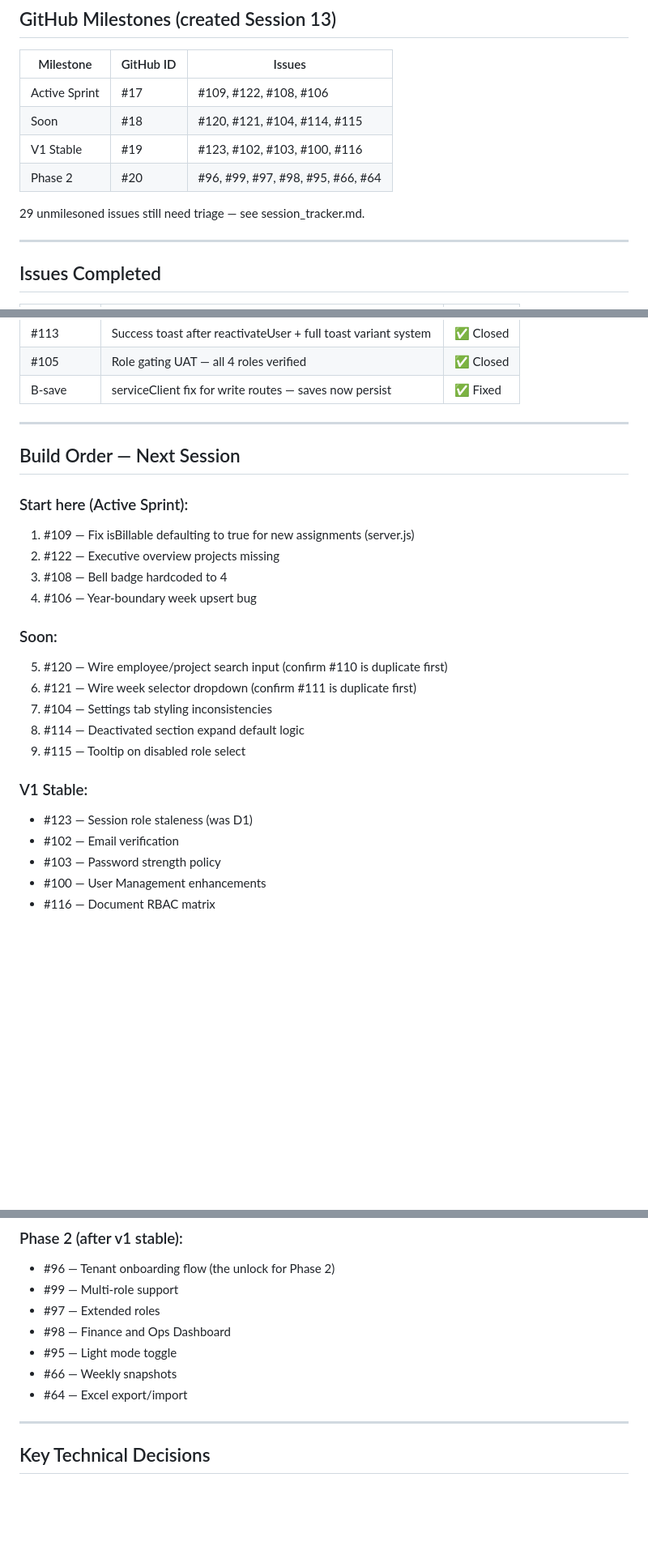
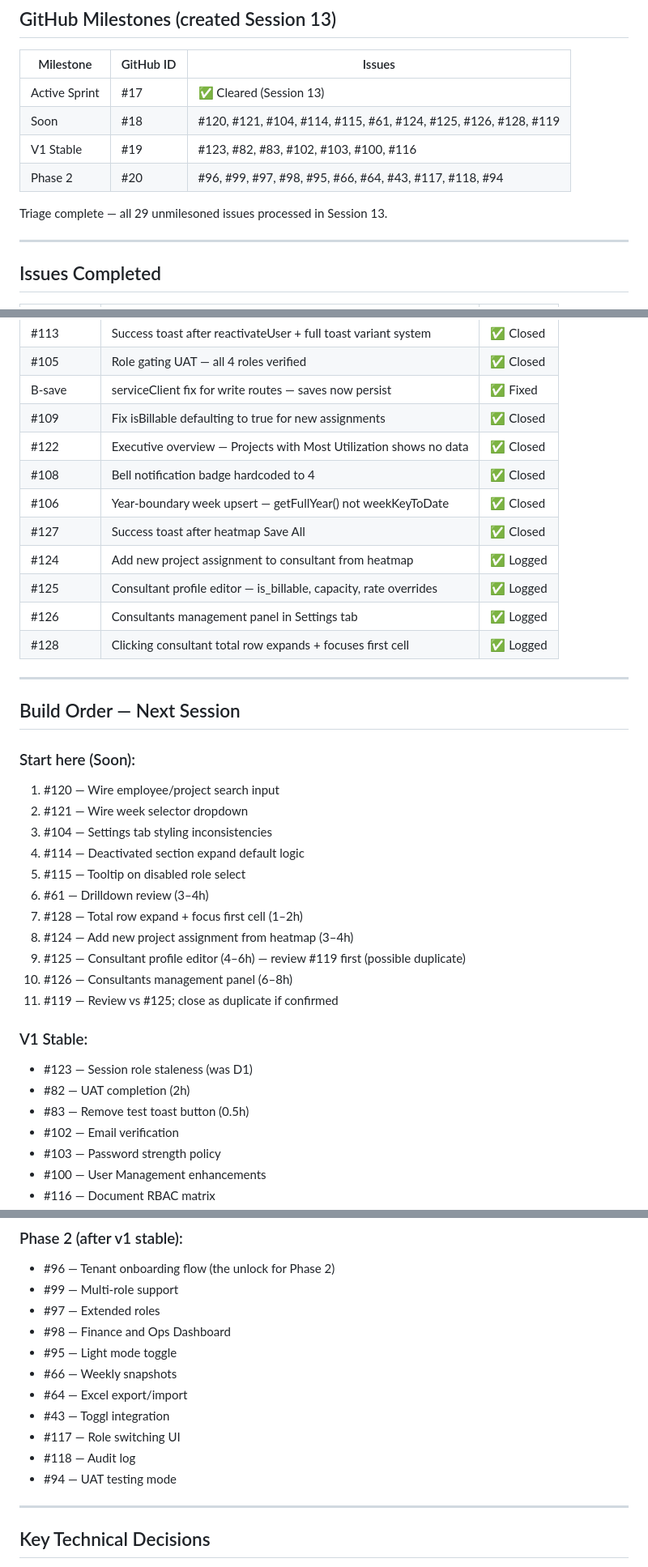
Before and after one commit to varunprabhakar81/staffing-app, a Markdown page: HANDOFF_6.md, 3 parts joined by grey strips. Shown at 81% size. Drawn GitHub-style; blank space fills up the shorter version.

```diff
--- a/HANDOFF_6.md
+++ b/HANDOFF_6.md
@@ -273,12 +273,12 @@ Unassigned, Assessment, Evaluation, ERP Evaluation, L2C Assessment, Secondment,
 
 | Milestone | GitHub ID | Issues |
 |---|---|---|
-| Active Sprint | #17 | #109, #122, #108, #106 |
-| Soon | #18 | #120, #121, #104, #114, #115 |
-| V1 Stable | #19 | #123, #102, #103, #100, #116 |
-| Phase 2 | #20 | #96, #99, #97, #98, #95, #66, #64 |
+| Active Sprint | #17 | ✅ Cleared (Session 13) |
+| Soon | #18 | #120, #121, #104, #114, #115, #61, #124, #125, #126, #128, #119 |
+| V1 Stable | #19 | #123, #82, #83, #102, #103, #100, #116 |
+| Phase 2 | #20 | #96, #99, #97, #98, #95, #66, #64, #43, #117, #118, #94 |
 
-29 unmilesoned issues still need triage — see session_tracker.md.
+Triage complete — all 29 unmilesoned issues processed in Session 13.
 
 ---
 
@@ -311,26 +311,37 @@ Unassigned, Assessment, Evaluation, ERP Evaluation, L2C Assessment, Secondment,
 | #113 | Success toast after reactivateUser + full toast variant system | ✅ Closed |
 | #105 | Role gating UAT — all 4 roles verified | ✅ Closed |
 | B-save | serviceClient fix for write routes — saves now persist | ✅ Fixed |
+| #109 | Fix isBillable defaulting to true for new assignments | ✅ Closed |
+| #122 | Executive overview — Projects with Most Utilization shows no data | ✅ Closed |
+| #108 | Bell notification badge hardcoded to 4 | ✅ Closed |
+| #106 | Year-boundary week upsert — getFullYear() not weekKeyToDate | ✅ Closed |
+| #127 | Success toast after heatmap Save All | ✅ Closed |
+| #124 | Add new project assignment to consultant from heatmap | ✅ Logged |
+| #125 | Consultant profile editor — is_billable, capacity, rate overrides | ✅ Logged |
+| #126 | Consultants management panel in Settings tab | ✅ Logged |
+| #128 | Clicking consultant total row expands + focuses first cell | ✅ Logged |
 
 ---
 
 ## Build Order — Next Session
 
-### Start here (Active Sprint):
-1. #109 — Fix isBillable defaulting to true for new assignments (server.js)
-2. #122 — Executive overview projects missing
-3. #108 — Bell badge hardcoded to 4
-4. #106 — Year-boundary week upsert bug
-
-### Soon:
-5. #120 — Wire employee/project search input (confirm #110 is duplicate first)
-6. #121 — Wire week selector dropdown (confirm #111 is duplicate first)
-7. #104 — Settings tab styling inconsistencies
-8. #114 — Deactivated section expand default logic
-9. #115 — Tooltip on disabled role select
+### Start here (Soon):
+1. #120 — Wire employee/project search input
+2. #121 — Wire week selector dropdown
+3. #104 — Settings tab styling inconsistencies
+4. #114 — Deactivated section expand default logic
+5. #115 — Tooltip on disabled role select
+6. #61 — Drilldown review (3–4h)
+7. #128 — Total row expand + focus first cell (1–2h)
+8. #124 — Add new project assignment from heatmap (3–4h)
+9. #125 — Consultant profile editor (4–6h) — review #119 first (possible duplicate)
+10. #126 — Consultants management panel (6–8h)
+11. #119 — Review vs #125; close as duplicate if confirmed
 
 ### V1 Stable:
 * #123 — Session role staleness (was D1)
+* #82 — UAT completion (2h)
+* #83 — Remove test toast button (0.5h)
 * #102 — Email verification
 * #103 — Password strength policy
 * #100 — User Management enhancements
@@ -344,6 +355,10 @@ Unassigned, Assessment, Evaluation, ERP Evaluation, L2C Assessment, Secondment,
 * #95 — Light mode toggle
 * #66 — Weekly snapshots
 * #64 — Excel export/import
+* #43 — Toggl integration
+* #117 — Role switching UI
+* #118 — Audit log
+* #94 — UAT testing mode
 
 ---
 
```
Also changed, not shown: other parts of HANDOFF_6.md (+3 -3 lines), ROADMAP.md (+43 -20 lines), session_tracker.md (+2 -1 lines).
